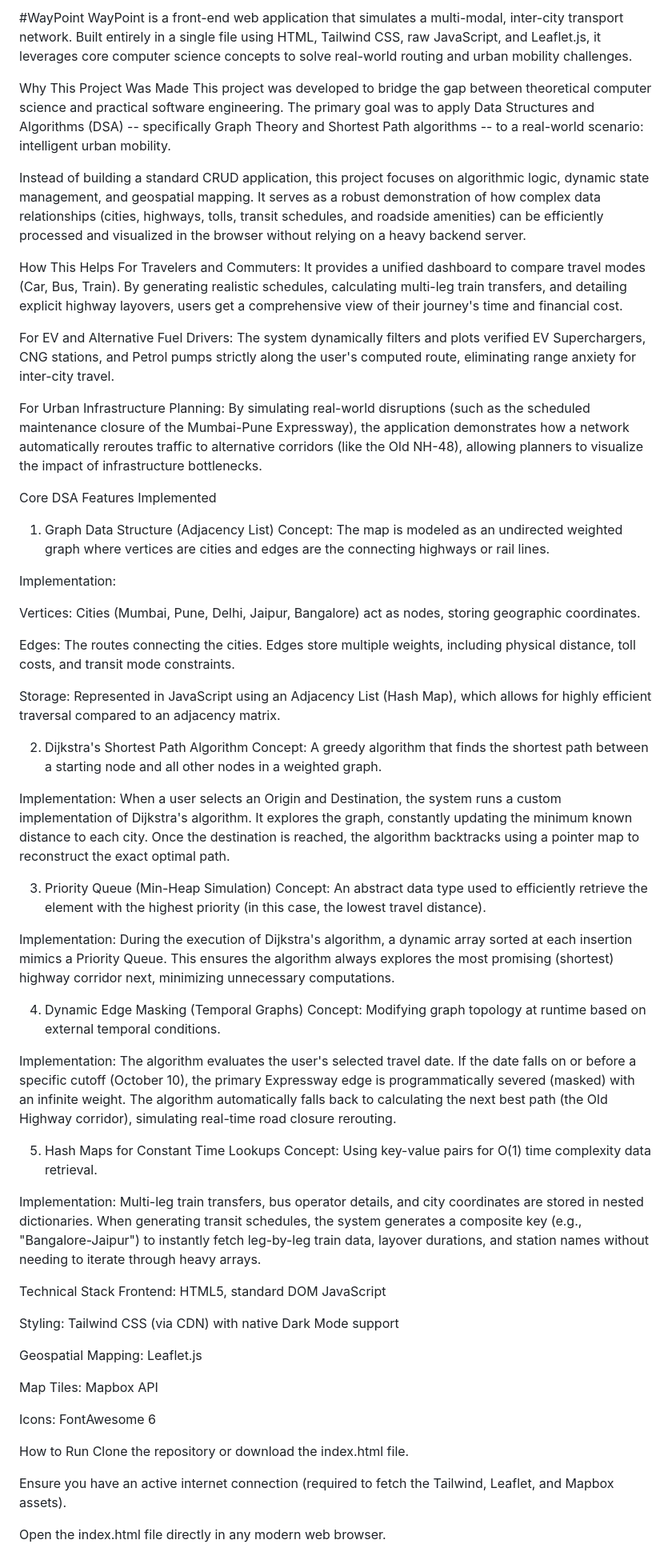
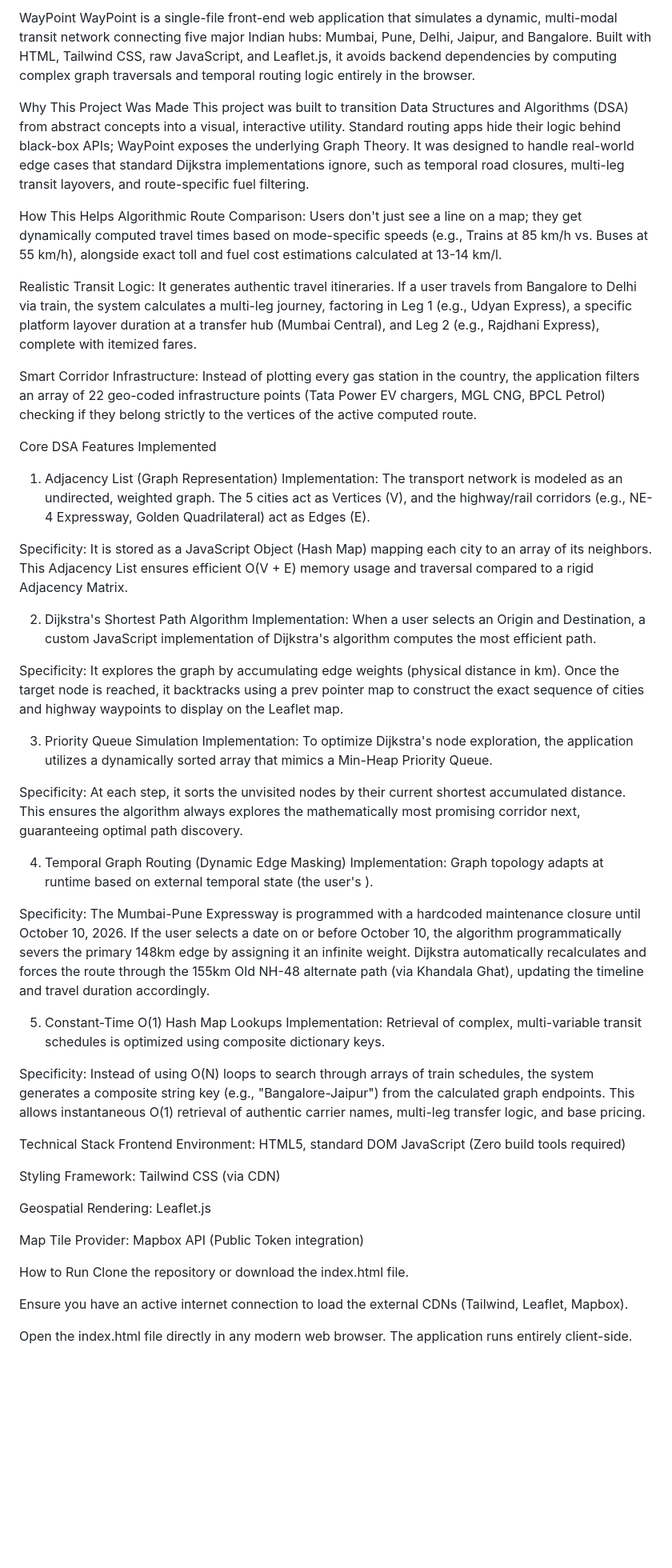
Before and after one commit to aaria-tm/WayPoint, a Markdown page: README.md, the part around the change. Shown at 80% size. Drawn GitHub-style; blank space fills up the shorter version.

```diff
--- a/README.md
+++ b/README.md
@@ -1,64 +1,54 @@
-#WayPoint
-WayPoint is a front-end web application that simulates a multi-modal, inter-city transport network. Built entirely in a single file using HTML, Tailwind CSS, raw JavaScript, and Leaflet.js, it leverages core computer science concepts to solve real-world routing and urban mobility challenges.
+WayPoint
+WayPoint is a single-file front-end web application that simulates a dynamic, multi-modal transit network connecting five major Indian hubs: Mumbai, Pune, Delhi, Jaipur, and Bangalore. Built with HTML, Tailwind CSS, raw JavaScript, and Leaflet.js, it avoids backend dependencies by computing complex graph traversals and temporal routing logic entirely in the browser.
 
 Why This Project Was Made
-This project was developed to bridge the gap between theoretical computer science and practical software engineering. The primary goal was to apply Data Structures and Algorithms (DSA) -- specifically Graph Theory and Shortest Path algorithms -- to a real-world scenario: intelligent urban mobility.
-
-Instead of building a standard CRUD application, this project focuses on algorithmic logic, dynamic state management, and geospatial mapping. It serves as a robust demonstration of how complex data relationships (cities, highways, tolls, transit schedules, and roadside amenities) can be efficiently processed and visualized in the browser without relying on a heavy backend server.
+This project was built to transition Data Structures and Algorithms (DSA) from abstract concepts into a visual, interactive utility. Standard routing apps hide their logic behind black-box APIs; WayPoint exposes the underlying Graph Theory. It was designed to handle real-world edge cases that standard Dijkstra implementations ignore, such as temporal road closures, multi-leg transit layovers, and route-specific fuel filtering.
 
 How This Helps
-For Travelers and Commuters: It provides a unified dashboard to compare travel modes (Car, Bus, Train). By generating realistic schedules, calculating multi-leg train transfers, and detailing explicit highway layovers, users get a comprehensive view of their journey's time and financial cost.
+Algorithmic Route Comparison: Users don't just see a line on a map; they get dynamically computed travel times based on mode-specific speeds (e.g., Trains at 85 km/h vs. Buses at 55 km/h), alongside exact toll and fuel cost estimations calculated at 13-14 km/l.
 
-For EV and Alternative Fuel Drivers: The system dynamically filters and plots verified EV Superchargers, CNG stations, and Petrol pumps strictly along the user's computed route, eliminating range anxiety for inter-city travel.
+Realistic Transit Logic: It generates authentic travel itineraries. If a user travels from Bangalore to Delhi via train, the system calculates a multi-leg journey, factoring in Leg 1 (e.g., Udyan Express), a specific platform layover duration at a transfer hub (Mumbai Central), and Leg 2 (e.g., Rajdhani Express), complete with itemized fares.
 
-For Urban Infrastructure Planning: By simulating real-world disruptions (such as the scheduled maintenance closure of the Mumbai-Pune Expressway), the application demonstrates how a network automatically reroutes traffic to alternative corridors (like the Old NH-48), allowing planners to visualize the impact of infrastructure bottlenecks.
+Smart Corridor Infrastructure: Instead of plotting every gas station in the country, the application filters an array of 22 geo-coded infrastructure points (Tata Power EV chargers, MGL CNG, BPCL Petrol) checking if they belong strictly to the vertices of the active computed route.
 
 Core DSA Features Implemented
-1. Graph Data Structure (Adjacency List)
-Concept: The map is modeled as an undirected weighted graph where vertices are cities and edges are the connecting highways or rail lines.
+1. Adjacency List (Graph Representation)
+Implementation: The transport network is modeled as an undirected, weighted graph. The 5 cities act as Vertices (V), and the highway/rail corridors (e.g., NE-4 Expressway, Golden Quadrilateral) act as Edges (E).
 
-Implementation:
-
-Vertices: Cities (Mumbai, Pune, Delhi, Jaipur, Bangalore) act as nodes, storing geographic coordinates.
-
-Edges: The routes connecting the cities. Edges store multiple weights, including physical distance, toll costs, and transit mode constraints.
-
-Storage: Represented in JavaScript using an Adjacency List (Hash Map), which allows for highly efficient traversal compared to an adjacency matrix.
+Specificity: It is stored as a JavaScript Object (Hash Map) mapping each city to an array of its neighbors. This Adjacency List ensures efficient O(V + E) memory usage and traversal compared to a rigid Adjacency Matrix.
 
 2. Dijkstra's Shortest Path Algorithm
-Concept: A greedy algorithm that finds the shortest path between a starting node and all other nodes in a weighted graph.
+Implementation: When a user selects an Origin and Destination, a custom JavaScript implementation of Dijkstra's algorithm computes the most efficient path.
 
-Implementation: When a user selects an Origin and Destination, the system runs a custom implementation of Dijkstra's algorithm. It explores the graph, constantly updating the minimum known distance to each city. Once the destination is reached, the algorithm backtracks using a pointer map to reconstruct the exact optimal path.
+Specificity: It explores the graph by accumulating edge weights (physical distance in km). Once the target node is reached, it backtracks using a prev pointer map to construct the exact sequence of cities and highway waypoints to display on the Leaflet map.
 
-3. Priority Queue (Min-Heap Simulation)
-Concept: An abstract data type used to efficiently retrieve the element with the highest priority (in this case, the lowest travel distance).
+3. Priority Queue Simulation
+Implementation: To optimize Dijkstra's node exploration, the application utilizes a dynamically sorted array that mimics a Min-Heap Priority Queue.
 
-Implementation: During the execution of Dijkstra's algorithm, a dynamic array sorted at each insertion mimics a Priority Queue. This ensures the algorithm always explores the most promising (shortest) highway corridor next, minimizing unnecessary computations.
+Specificity: At each step, it sorts the unvisited nodes by their current shortest accumulated distance. This ensures the algorithm always explores the mathematically most promising corridor next, guaranteeing optimal path discovery.
 
-4. Dynamic Edge Masking (Temporal Graphs)
-Concept: Modifying graph topology at runtime based on external temporal conditions.
+4. Temporal Graph Routing (Dynamic Edge Masking)
+Implementation: Graph topology adapts at runtime based on external temporal state (the user's <input type="date">).
 
-Implementation: The algorithm evaluates the user's selected travel date. If the date falls on or before a specific cutoff (October 10), the primary Expressway edge is programmatically severed (masked) with an infinite weight. The algorithm automatically falls back to calculating the next best path (the Old Highway corridor), simulating real-time road closure rerouting.
+Specificity: The Mumbai-Pune Expressway is programmed with a hardcoded maintenance closure until October 10, 2026. If the user selects a date on or before October 10, the algorithm programmatically severs the primary 148km edge by assigning it an infinite weight. Dijkstra automatically recalculates and forces the route through the 155km Old NH-48 alternate path (via Khandala Ghat), updating the timeline and travel duration accordingly.
 
-5. Hash Maps for Constant Time Lookups
-Concept: Using key-value pairs for O(1) time complexity data retrieval.
+5. Constant-Time O(1) Hash Map Lookups
+Implementation: Retrieval of complex, multi-variable transit schedules is optimized using composite dictionary keys.
 
-Implementation: Multi-leg train transfers, bus operator details, and city coordinates are stored in nested dictionaries. When generating transit schedules, the system generates a composite key (e.g., "Bangalore-Jaipur") to instantly fetch leg-by-leg train data, layover durations, and station names without needing to iterate through heavy arrays.
+Specificity: Instead of using O(N) loops to search through arrays of train schedules, the system generates a composite string key (e.g., "Bangalore-Jaipur") from the calculated graph endpoints. This allows instantaneous O(1) retrieval of authentic carrier names, multi-leg transfer logic, and base pricing.
 
 Technical Stack
-Frontend: HTML5, standard DOM JavaScript
+Frontend Environment: HTML5, standard DOM JavaScript (Zero build tools required)
 
-Styling: Tailwind CSS (via CDN) with native Dark Mode support
+Styling Framework: Tailwind CSS (via CDN)
 
-Geospatial Mapping: Leaflet.js
+Geospatial Rendering: Leaflet.js
 
-Map Tiles: Mapbox API
-
-Icons: FontAwesome 6
+Map Tile Provider: Mapbox API (Public Token integration)
 
 How to Run
 Clone the repository or download the index.html file.
 
-Ensure you have an active internet connection (required to fetch the Tailwind, Leaflet, and Mapbox assets).
+Ensure you have an active internet connection to load the external CDNs (Tailwind, Leaflet, Mapbox).
 
-Open the index.html file directly in any modern web browser.
+Open the index.html file directly in any modern web browser. The application runs entirely client-side.
```
